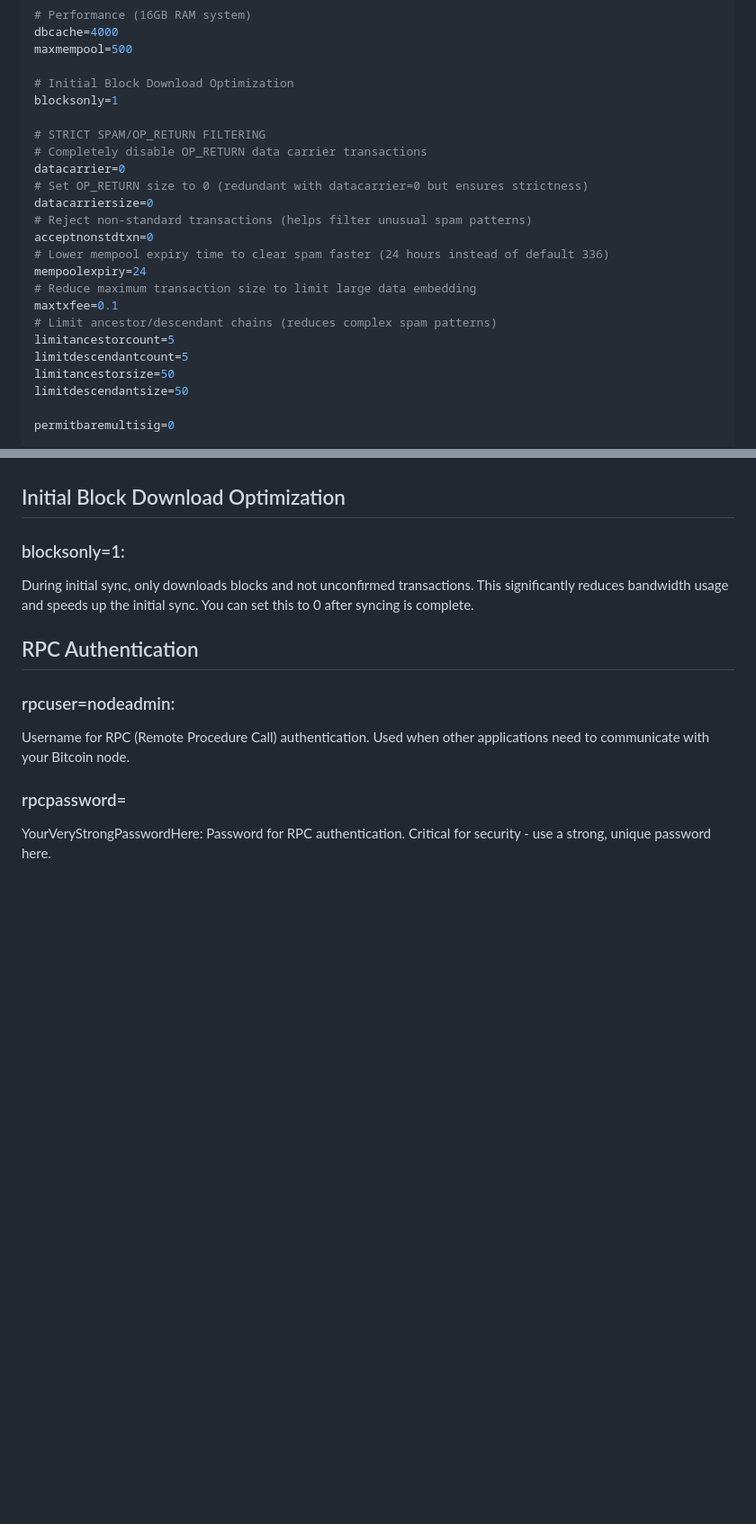
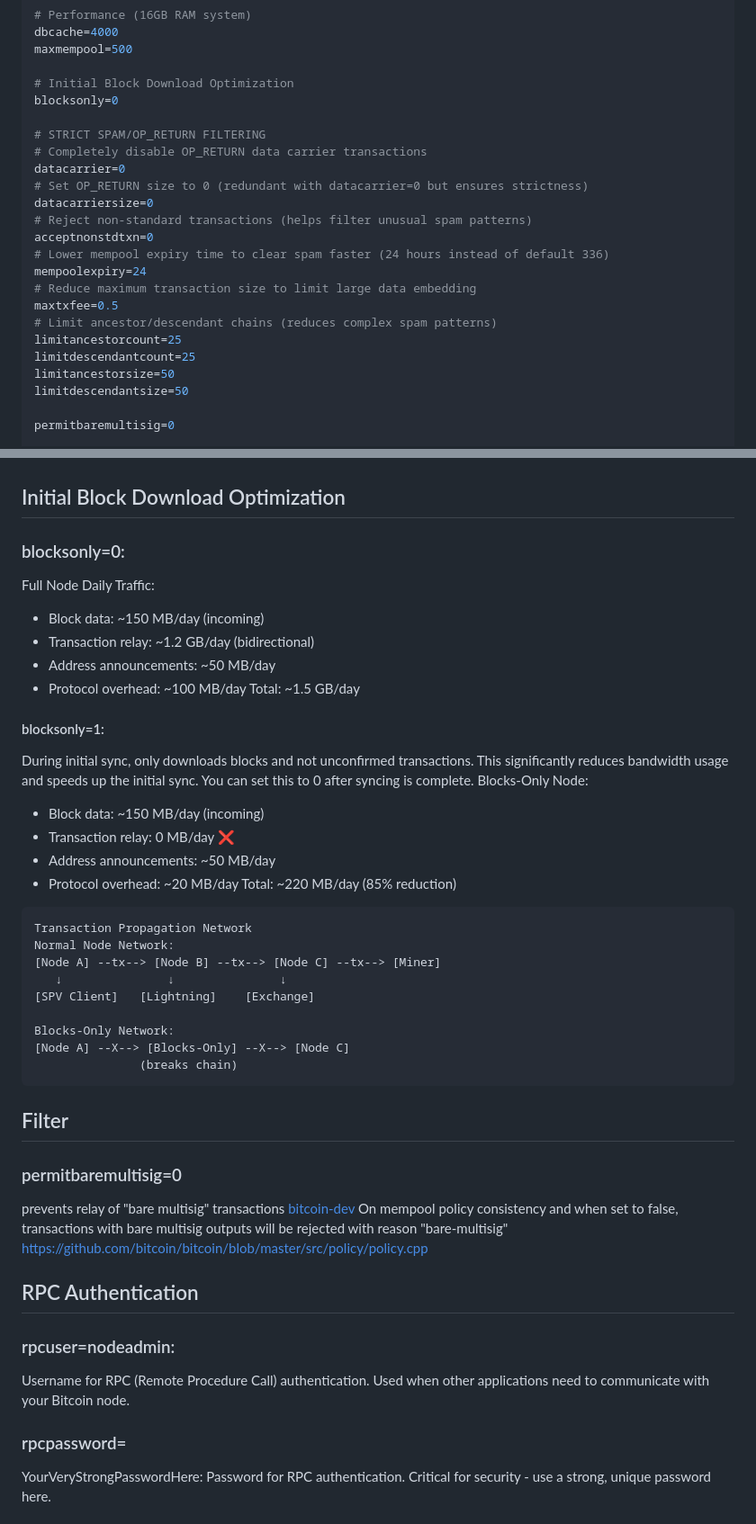
Before and after one commit to GoGstickGo/bc-full, a Markdown page: docs/bitcoin-core/conf.md, 2 parts joined by grey strips. Shown at 90% size. GitHub-like rendering; blank space fills up the shorter version.

Commit message:
feat: LND support
update docs

````diff
--- a/docs/bitcoin-core/conf.md
+++ b/docs/bitcoin-core/conf.md
@@ -15,7 +15,7 @@ dbcache=4000
 maxmempool=500
 
 # Initial Block Download Optimization
-blocksonly=1
+blocksonly=0
 
 # STRICT SPAM/OP_RETURN FILTERING
 # Completely disable OP_RETURN data carrier transactions
@@ -27,10 +27,10 @@ acceptnonstdtxn=0
 # Lower mempool expiry time to clear spam faster (24 hours instead of default 336)
 mempoolexpiry=24
 # Reduce maximum transaction size to limit large data embedding
-maxtxfee=0.1
+maxtxfee=0.5
 # Limit ancestor/descendant chains (reduces complex spam patterns)
-limitancestorcount=5
-limitdescendantcount=5
+limitancestorcount=25
+limitdescendantcount=25
 limitancestorsize=50
 limitdescendantsize=50
 
@@ -95,8 +95,36 @@ Sets the maximum memory pool size to 500MB. The mempool stores unconfirmed trans
 
 ## Initial Block Download Optimization
 
-### blocksonly=1:
+### blocksonly=0:
+Full Node Daily Traffic:
+* Block data: ~150 MB/day (incoming)
+* Transaction relay: ~1.2 GB/day (bidirectional)
+* Address announcements: ~50 MB/day
+* Protocol overhead: ~100 MB/day
+Total: ~1.5 GB/day
+#### blocksonly=1:
 During initial sync, only downloads blocks and not unconfirmed transactions. This significantly reduces bandwidth usage and speeds up the initial sync. You can set this to 0 after syncing is complete.
+Blocks-Only Node:
+*  Block data: ~150 MB/day (incoming)
+* Transaction relay: 0 MB/day ❌
+* Address announcements: ~50 MB/day
+* Protocol overhead: ~20 MB/day
+Total: ~220 MB/day (85% reduction)
+```bash
+Transaction Propagation Network
+Normal Node Network:
+[Node A] --tx--> [Node B] --tx--> [Node C] --tx--> [Miner]
+   ↓               ↓               ↓
+[SPV Client]   [Lightning]    [Exchange]
+
+Blocks-Only Network:
+[Node A] --X--> [Blocks-Only] --X--> [Node C]
+               (breaks chain)
+```
+## Filter
+
+### permitbaremultisig=0
+ prevents relay of "bare multisig" transactions [bitcoin-dev](https://gnusha.org/pi/bitcoindev/Y1nIKjQC3DkiSGyw@erisian.com.au/) On mempool policy consistency and when set to false, transactions with bare multisig outputs will be rejected with reason "bare-multisig" https://github.com/bitcoin/bitcoin/blob/master/src/policy/policy.cpp
 
 ## RPC Authentication
 
````
